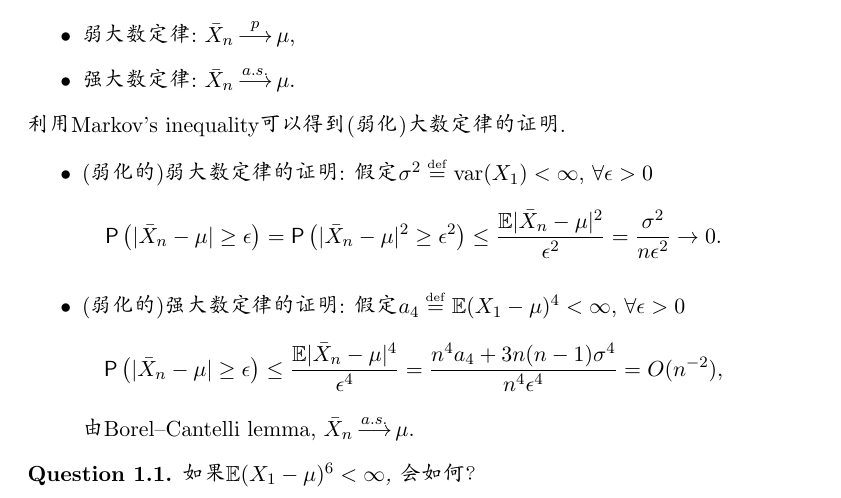
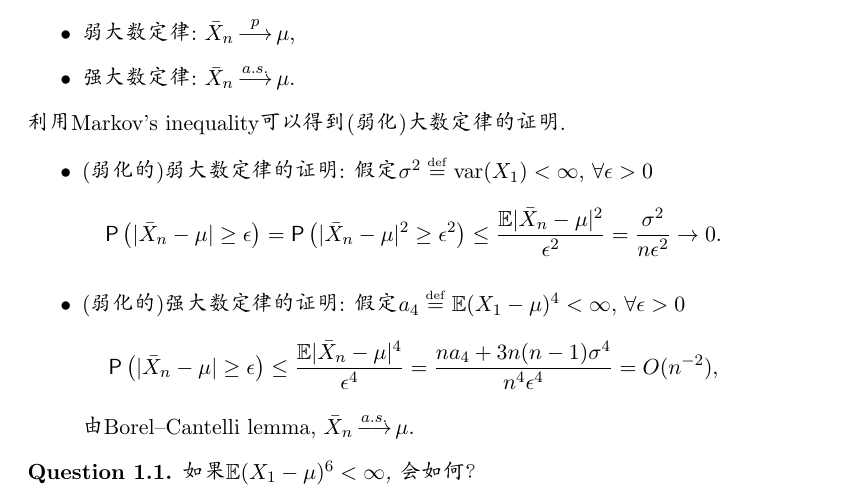
Before and after one commit to cescwang85/HDS-notes, a LaTeX paper (HDS-notes.tex, which reads sec1.tex): part of page 5 of 41, cut so that both start at the same text. Compiled offline with pdfLaTeX.

Commit message:
修改typo

```diff
--- a/sec1.tex
+++ b/sec1.tex
@@ -66,7 +66,7 @@
 	\end{align*}
 	\item (弱化的)强大数定律的证明: 假定$a_4\defby \E(X_1-\mu)^4<\infty$, $\forall \epsilon>0$
 	\begin{align*}
-		\pr\left(|\bar{X}_n-\mu| \geq \epsilon \right) \leq \frac{\E |\bar{X}_n-\mu|^4}{\epsilon^4}=\frac{n^4 a_4+3n(n-1)\sigma^4}{n^4 \epsilon^4}=O(n^{-2}),
+		\pr\left(|\bar{X}_n-\mu| \geq \epsilon \right) \leq \frac{\E |\bar{X}_n-\mu|^4}{\epsilon^4}=\frac{n a_4+3n(n-1)\sigma^4}{n^4 \epsilon^4}=O(n^{-2}),
 	\end{align*}
 	由Borel–Cantelli lemma, $\bar{X}_n \toas \mu$.
 \end{itemize}
```
Also changed, not shown: HDS-notes.pdf, 6 other files.
